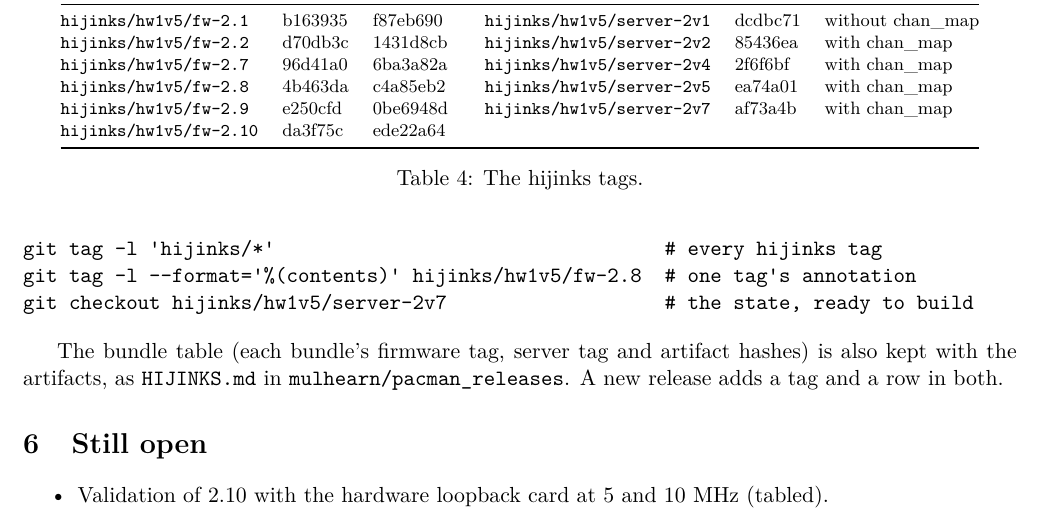
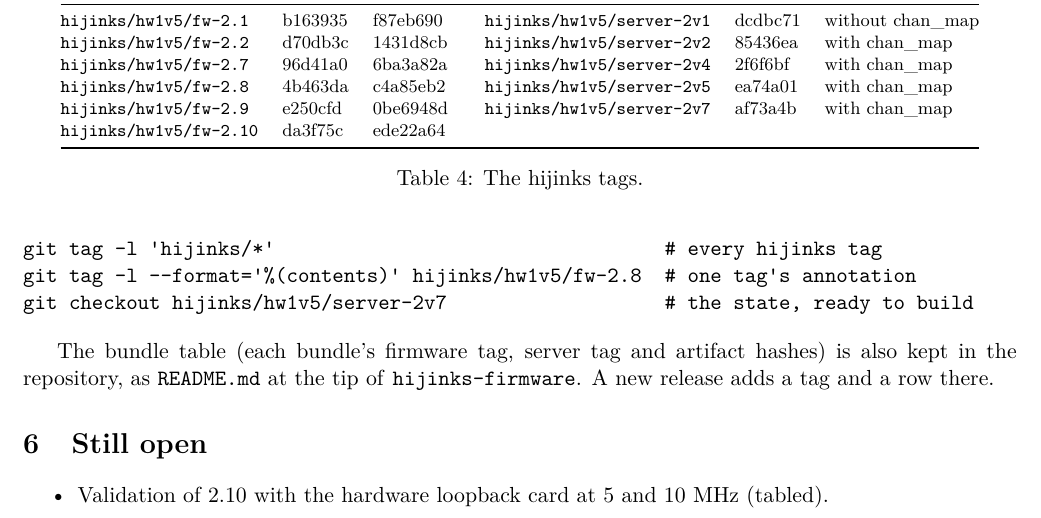
Before and after one commit to mulhearn/pacman_docs, a LaTeX document (agents/hijinks.tex): part of page 3 of 3, cut so that both start at the same text. Compiled offline with pdfLaTeX.

Commit message:
hijinks:  the bundle table is README.md at the tip of hijinks-firmware

```diff
--- a/agents/hijinks.tex
+++ b/agents/hijinks.tex
@@ -178,8 +178,8 @@ git tag -l --format='%(contents)' hijinks/hw1v5/fw-2.8  # one tag's annotation
 git checkout hijinks/hw1v5/server-2v7                   # the state, ready to build
 \end{verbatim}
 
-The bundle table (each bundle's firmware tag, server tag and artifact hashes) is also kept with the artifacts, as
-\h{HIJINKS.md} in \h{mulhearn/pacman\_releases}.  A new release adds a tag and a row in both.
+The bundle table (each bundle's firmware tag, server tag and artifact hashes) is also kept in the repository, as
+\h{README.md} at the tip of \br{hijinks-firmware}.  A new release adds a tag and a row there.
 
 \section{Still open}
 
```
Also changed, not shown: agents/hijinks.pdf.
